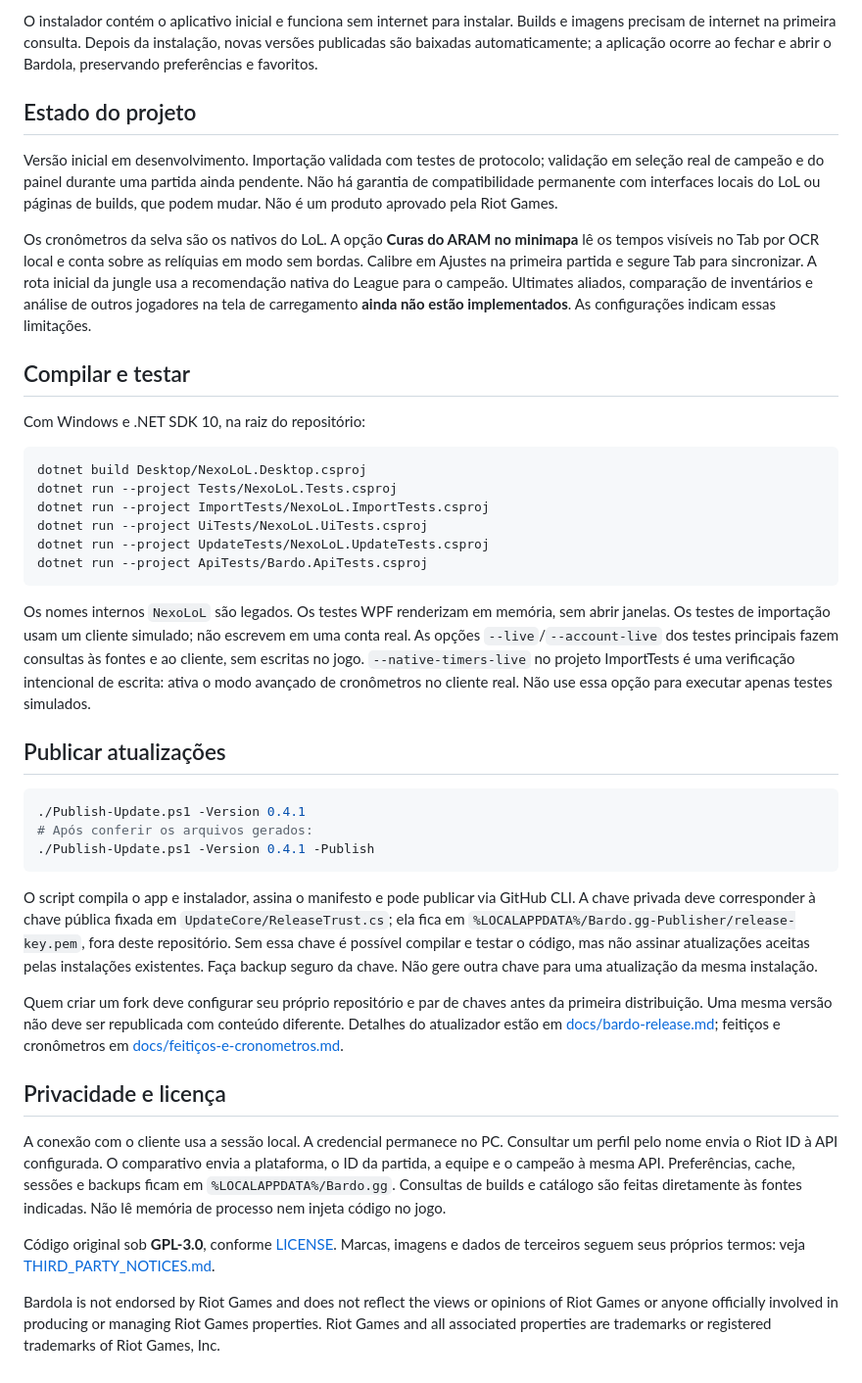
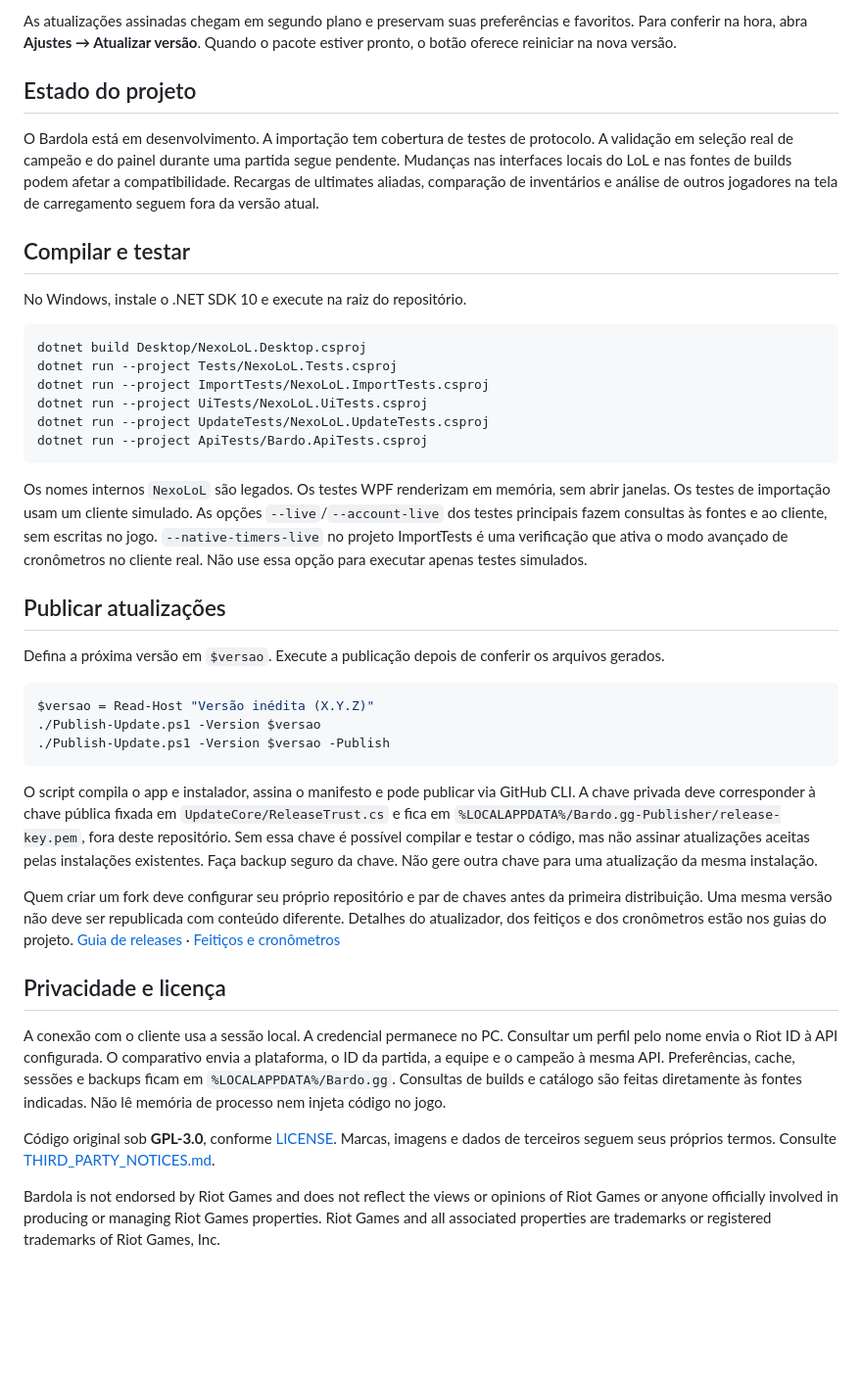
Before and after one commit to robertfxbr/Bardola, a Markdown page: README.md, the part around one of its changes. Shown at 98% size. Rendered like a GitHub page; blank space fills up the shorter version.

````diff
--- a/README.md
+++ b/README.md
@@ -23,15 +40,13 @@ Windows 10 (2004 ou posterior) ou Windows 11 x64 com **[.NET Desktop Runtime 10]
 
-O instalador contém o aplicativo inicial e funciona sem internet para instalar. Builds e imagens precisam de internet na primeira consulta. Depois da instalação, novas versões publicadas são baixadas automaticamente; a aplicação ocorre ao fechar e abrir o Bardola, preservando preferências e favoritos.
+As atualizações assinadas chegam em segundo plano e preservam suas preferências e favoritos. Para conferir na hora, abra **Ajustes → Atualizar versão**. Quando o pacote estiver pronto, o botão oferece reiniciar na nova versão.
 
 ## Estado do projeto
 
-Versão inicial em desenvolvimento. Importação validada com testes de protocolo; validação em seleção real de campeão e do painel durante uma partida ainda pendente. Não há garantia de compatibilidade permanente com interfaces locais do LoL ou páginas de builds, que podem mudar. Não é um produto aprovado pela Riot Games.
-
-Os cronômetros da selva são os nativos do LoL. A opção **Curas do ARAM no minimapa** lê os tempos visíveis no Tab por OCR local e conta sobre as relíquias em modo sem bordas. Calibre em Ajustes na primeira partida e segure Tab para sincronizar. A rota inicial da jungle usa a recomendação nativa do League para o campeão. Ultimates aliados, comparação de inventários e análise de outros jogadores na tela de carregamento **ainda não estão implementados**. As configurações indicam essas limitações.
+O Bardola está em desenvolvimento. A importação tem cobertura de testes de protocolo. A validação em seleção real de campeão e do painel durante uma partida segue pendente. Mudanças nas interfaces locais do LoL e nas fontes de builds podem afetar a compatibilidade. Recargas de ultimates aliadas, comparação de inventários e análise de outros jogadores na tela de carregamento seguem fora da versão atual.
 
 ## Compilar e testar
 
-Com Windows e .NET SDK 10, na raiz do repositório:
+No Windows, instale o .NET SDK 10 e execute na raiz do repositório.
 
 ```powershell
 dotnet build Desktop/NexoLoL.Desktop.csproj
@@ -42,24 +57,26 @@ dotnet run --project UpdateTests/NexoLoL.UpdateTests.csproj
 dotnet run --project ApiTests/Bardo.ApiTests.csproj
 ```
 
-Os nomes internos `NexoLoL` são legados. Os testes WPF renderizam em memória, sem abrir janelas. Os testes de importação usam um cliente simulado; não escrevem em uma conta real. As opções `--live`/`--account-live` dos testes principais fazem consultas às fontes e ao cliente, sem escritas no jogo. `--native-timers-live` no projeto ImportTests é uma verificação intencional de escrita: ativa o modo avançado de cronômetros no cliente real. Não use essa opção para executar apenas testes simulados.
+Os nomes internos `NexoLoL` são legados. Os testes WPF renderizam em memória, sem abrir janelas. Os testes de importação usam um cliente simulado. As opções `--live`/`--account-live` dos testes principais fazem consultas às fontes e ao cliente, sem escritas no jogo. `--native-timers-live` no projeto ImportTests é uma verificação que ativa o modo avançado de cronômetros no cliente real. Não use essa opção para executar apenas testes simulados.
 
 ## Publicar atualizações
 
+Defina a próxima versão em `$versao`. Execute a publicação depois de conferir os arquivos gerados.
+
 ```powershell
-./Publish-Update.ps1 -Version 0.4.1
-# Após conferir os arquivos gerados:
-./Publish-Update.ps1 -Version 0.4.1 -Publish
+$versao = Read-Host "Versão inédita (X.Y.Z)"
+./Publish-Update.ps1 -Version $versao
+./Publish-Update.ps1 -Version $versao -Publish
 ```
 
-O script compila o app e instalador, assina o manifesto e pode publicar via GitHub CLI. A chave privada deve corresponder à chave pública fixada em `UpdateCore/ReleaseTrust.cs`; ela fica em `%LOCALAPPDATA%/Bardo.gg-Publisher/release-key.pem`, fora deste repositório. Sem essa chave é possível compilar e testar o código, mas não assinar atualizações aceitas pelas instalações existentes. Faça backup seguro da chave. Não gere outra chave para uma atualização da mesma instalação.
+O script compila o app e instalador, assina o manifesto e pode publicar via GitHub CLI. A chave privada deve corresponder à chave pública fixada em `UpdateCore/ReleaseTrust.cs` e fica em `%LOCALAPPDATA%/Bardo.gg-Publisher/release-key.pem`, fora deste repositório. Sem essa chave é possível compilar e testar o código, mas não assinar atualizações aceitas pelas instalações existentes. Faça backup seguro da chave. Não gere outra chave para uma atualização da mesma instalação.
 
-Quem criar um fork deve configurar seu próprio repositório e par de chaves antes da primeira distribuição. Uma mesma versão não deve ser republicada com conteúdo diferente. Detalhes do atualizador estão em [docs/bardo-release.md](docs/bardo-release.md); feitiços e cronômetros em [docs/feitiços-e-cronometros.md](docs/feitiços-e-cronometros.md).
+Quem criar um fork deve configurar seu próprio repositório e par de chaves antes da primeira distribuição. Uma mesma versão não deve ser republicada com conteúdo diferente. Detalhes do atualizador, dos feitiços e dos cronômetros estão nos guias do projeto. [Guia de releases](docs/bardo-release.md) · [Feitiços e cronômetros](docs/feitiços-e-cronometros.md)
 
 ## Privacidade e licença
 
 A conexão com o cliente usa a sessão local. A credencial permanece no PC. Consultar um perfil pelo nome envia o Riot ID à API configurada. O comparativo envia a plataforma, o ID da partida, a equipe e o campeão à mesma API. Preferências, cache, sessões e backups ficam em `%LOCALAPPDATA%/Bardo.gg`. Consultas de builds e catálogo são feitas diretamente às fontes indicadas. Não lê memória de processo nem injeta código no jogo.
 
-Código original sob **GPL-3.0**, conforme [LICENSE](LICENSE). Marcas, imagens e dados de terceiros seguem seus próprios termos: veja [THIRD_PARTY_NOTICES.md](THIRD_PARTY_NOTICES.md).
+Código original sob **GPL-3.0**, conforme [LICENSE](LICENSE). Marcas, imagens e dados de terceiros seguem seus próprios termos. Consulte [THIRD_PARTY_NOTICES.md](THIRD_PARTY_NOTICES.md).
 
 Bardola is not endorsed by Riot Games and does not reflect the views or opinions of Riot Games or anyone officially involved in producing or managing Riot Games properties. Riot Games and all associated properties are trademarks or registered trademarks of Riot Games, Inc.
````
Also changed, not shown: other parts of README.md (+34 -17 lines), docs/imagens/bardola-builds.png (added), docs/imagens/bardola-capa.png (added).
